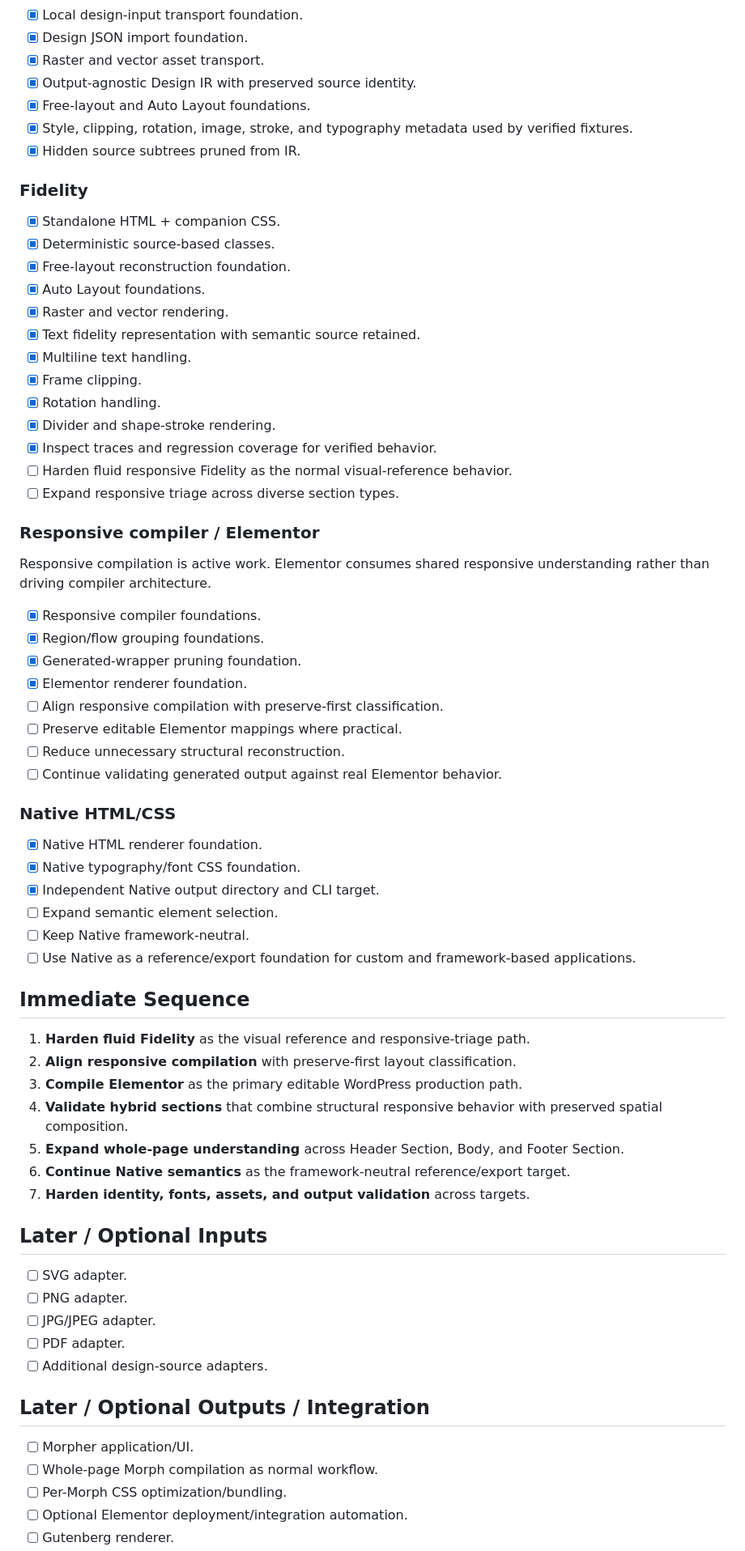
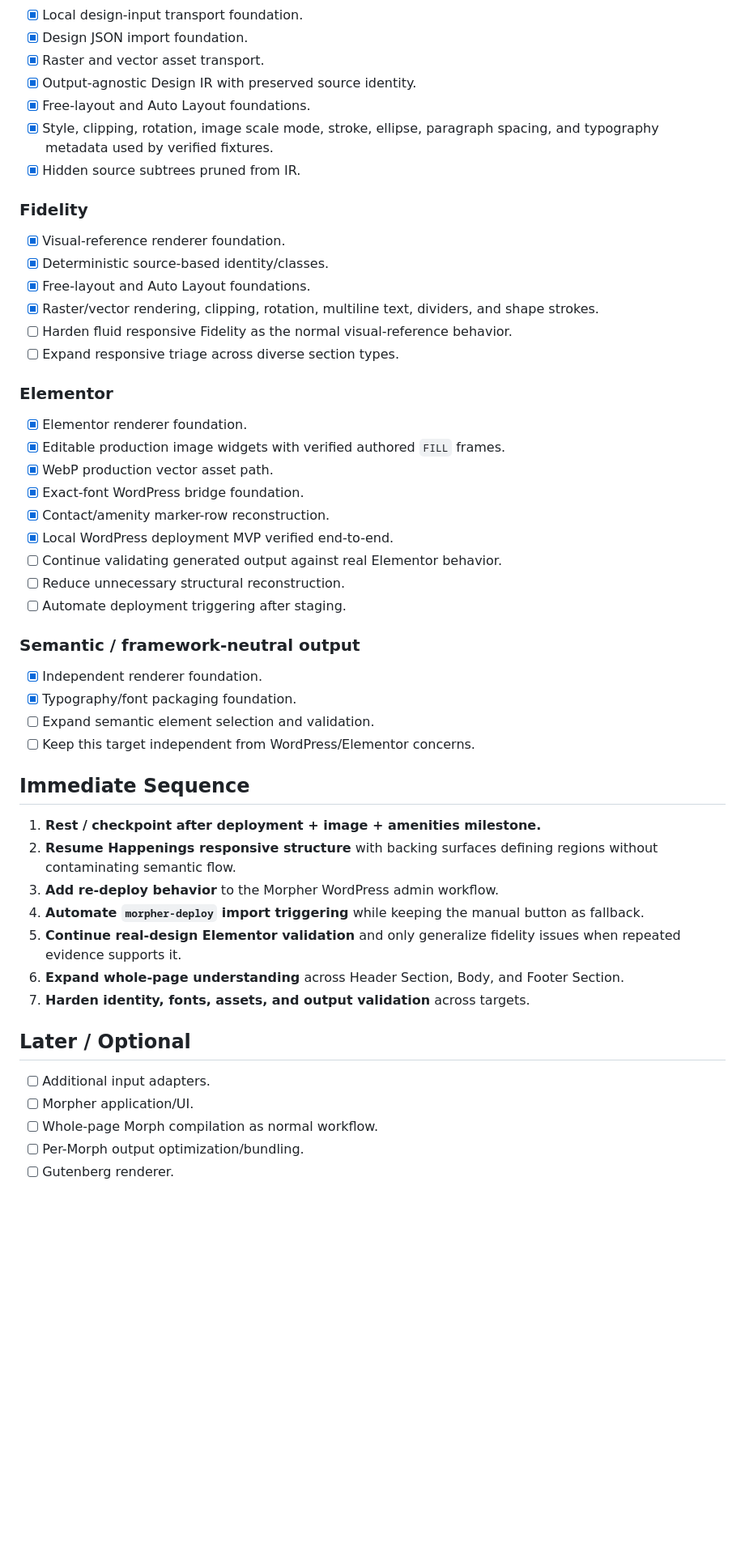
Before and after one commit to gnznovus/morpher, a Markdown page: PLANNER.md, the part around one of its changes. Shown at 81% size. GitHub-like rendering; blank space fills up the shorter version.

```diff
--- a/PLANNER.md
+++ b/PLANNER.md
@@ -187,69 +182,51 @@ The registry should preserve available font sources and resolve requested faces
 - [x] Raster and vector asset transport.
 - [x] Output-agnostic Design IR with preserved source identity.
 - [x] Free-layout and Auto Layout foundations.
-- [x] Style, clipping, rotation, image, stroke, and typography metadata used by verified fixtures.
+- [x] Style, clipping, rotation, image scale mode, stroke, ellipse, paragraph spacing, and typography metadata used by verified fixtures.
 - [x] Hidden source subtrees pruned from IR.
 
 ### Fidelity
 
-- [x] Standalone HTML + companion CSS.
-- [x] Deterministic source-based classes.
-- [x] Free-layout reconstruction foundation.
-- [x] Auto Layout foundations.
-- [x] Raster and vector rendering.
-- [x] Text fidelity representation with semantic source retained.
-- [x] Multiline text handling.
-- [x] Frame clipping.
-- [x] Rotation handling.
-- [x] Divider and shape-stroke rendering.
-- [x] Inspect traces and regression coverage for verified behavior.
+- [x] Visual-reference renderer foundation.
+- [x] Deterministic source-based identity/classes.
+- [x] Free-layout and Auto Layout foundations.
+- [x] Raster/vector rendering, clipping, rotation, multiline text, dividers, and shape strokes.
 - [ ] Harden fluid responsive Fidelity as the normal visual-reference behavior.
 - [ ] Expand responsive triage across diverse section types.
 
-### Responsive compiler / Elementor
+### Elementor
 
-Responsive compilation is active work. Elementor consumes shared responsive understanding rather than driving compiler architecture.
+- [x] Elementor renderer foundation.
+- [x] Editable production image widgets with verified authored `FILL` frames.
+- [x] WebP production vector asset path.
+- [x] Exact-font WordPress bridge foundation.
+- [x] Contact/amenity marker-row reconstruction.
+- [x] Local WordPress deployment MVP verified end-to-end.
+- [ ] Continue validating generated output against real Elementor behavior.
+- [ ] Reduce unnecessary structural reconstruction.
+- [ ] Automate deployment triggering after staging.
 
-- [x] Responsive compiler foundations.
-- [x] Region/flow grouping foundations.
-- [x] Generated-wrapper pruning foundation.
-- [x] Elementor renderer foundation.
-- [ ] Align responsive compilation with preserve-first classification.
-- [ ] Preserve editable Elementor mappings where practical.
-- [ ] Reduce unnecessary structural reconstruction.
-- [ ] Continue validating generated output against real Elementor behavior.
+### Semantic / framework-neutral output
 
-### Native HTML/CSS
-
-- [x] Native HTML renderer foundation.
-- [x] Native typography/font CSS foundation.
-- [x] Independent Native output directory and CLI target.
-- [ ] Expand semantic element selection.
-- [ ] Keep Native framework-neutral.
-- [ ] Use Native as a reference/export foundation for custom and framework-based applications.
+- [x] Independent renderer foundation.
+- [x] Typography/font packaging foundation.
+- [ ] Expand semantic element selection and validation.
+- [ ] Keep this target independent from WordPress/Elementor concerns.
 
 ## Immediate Sequence
 
-1. **Harden fluid Fidelity** as the visual reference and responsive-triage path.
-2. **Align responsive compilation** with preserve-first layout classification.
-3. **Compile Elementor** as the primary editable WordPress production path.
-4. **Validate hybrid sections** that combine structural responsive behavior with preserved spatial composition.
-5. **Expand whole-page understanding** across Header Section, Body, and Footer Section.
-6. **Continue Native semantics** as the framework-neutral reference/export target.
+1. **Rest / checkpoint after deployment + image + amenities milestone.**
+2. **Resume Happenings responsive structure** with backing surfaces defining regions without contaminating semantic flow.
+3. **Add re-deploy behavior** to the Morpher WordPress admin workflow.
+4. **Automate `morpher-deploy` import triggering** while keeping the manual button as fallback.
+5. **Continue real-design Elementor validation** and only generalize fidelity issues when repeated evidence supports it.
+6. **Expand whole-page understanding** across Header Section, Body, and Footer Section.
 7. **Harden identity, fonts, assets, and output validation** across targets.
 
-## Later / Optional Inputs
+## Later / Optional
 
-- [ ] SVG adapter.
-- [ ] PNG adapter.
-- [ ] JPG/JPEG adapter.
-- [ ] PDF adapter.
-- [ ] Additional design-source adapters.
-
-## Later / Optional Outputs / Integration
-
+- [ ] Additional input adapters.
 - [ ] Morpher application/UI.
 - [ ] Whole-page Morph compilation as normal workflow.
-- [ ] Per-Morph CSS optimization/bundling.
-- [ ] Optional Elementor deployment/integration automation.
+- [ ] Per-Morph output optimization/bundling.
 - [ ] Gutenberg renderer.
```
Also changed, not shown: other parts of PLANNER.md (+108 -113 lines).
